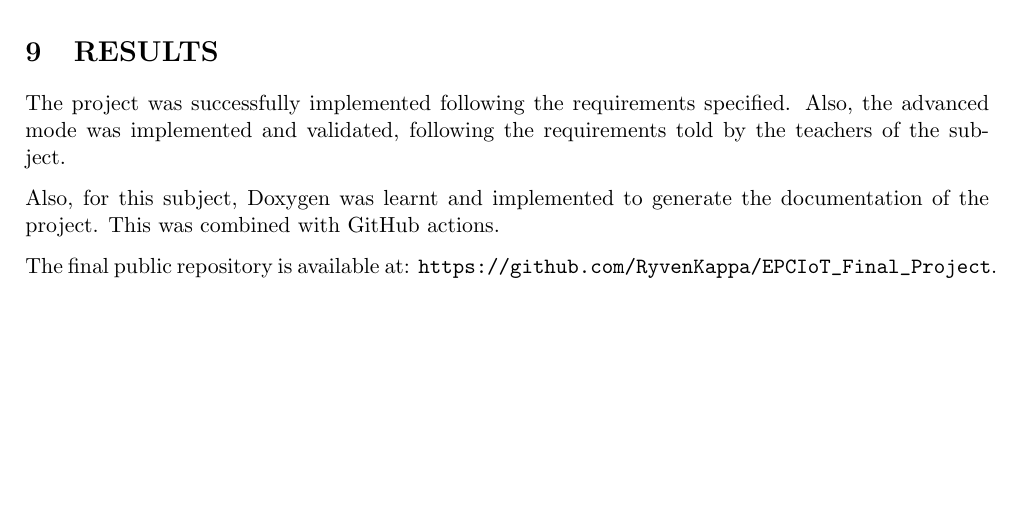
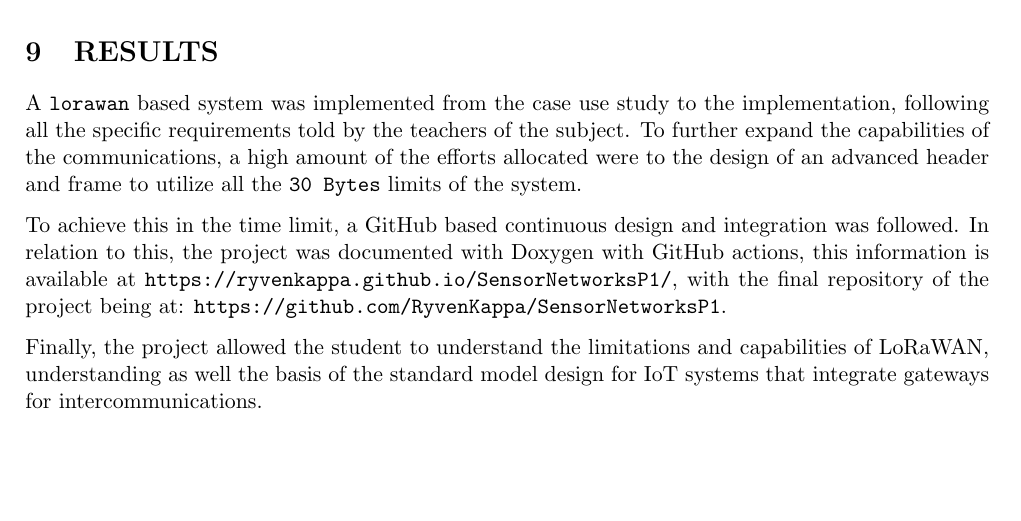
Before and after one commit to RyvenKappa/SensorNetworksP1, a LaTeX document (latex_memory/SN_memory.tex, which reads latex_memory/includes/results.tex): part of page 22 of 26, cut so that both start at the same text. Compiled offline with pdfLaTeX.

Commit message:
First version of the results

```diff
--- a/latex_memory/includes/results.tex
+++ b/latex_memory/includes/results.tex
@@ -1,7 +1,11 @@
 \section{RESULTS}
 
-The project was successfully implemented following the requirements specified. Also, the advanced mode was implemented and validated, following the requirements told by the teachers of the subject.
+A \texttt{lorawan} based system was implemented from the case use study to the implementation, following all the specific requirements told by the teachers of the subject.
+To further expand the capabilities of the communications, a high amount of the efforts allocated were to the design of an advanced header and frame to utilize all the
+\texttt{30 Bytes} limits of the system.
 
-Also, for this subject, Doxygen was learnt and implemented to generate the documentation of the project. This was combined with GitHub actions.
+To achieve this in the time limit, a GitHub based continuous design and integration was followed. In relation to this, the project was documented with Doxygen with GitHub actions, this information
+is available at \url{https://ryvenkappa.github.io/SensorNetworksP1/}, with the final repository of the project being at: \url{https://github.com/RyvenKappa/SensorNetworksP1}.
 
-The final public repository is available at: \url{https://github.com/RyvenKappa/EPCIoT_Final_Project}.
+Finally, the project allowed the student to understand the limitations and capabilities of \acrshort{lorawan}, understanding as well the basis of the standard model design
+for \acrshort{iot} systems that integrate gateways for intercommunications.
```
